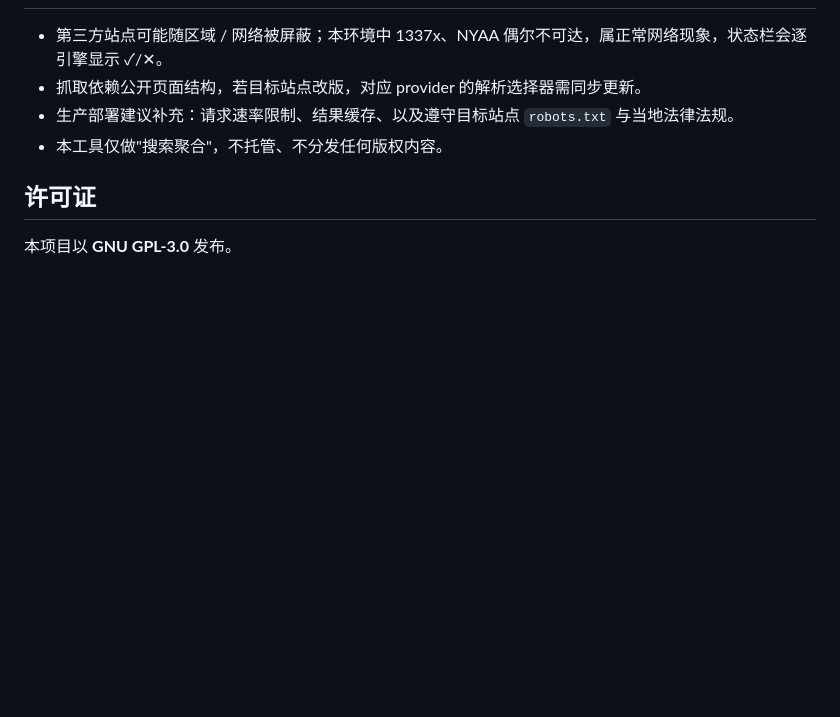
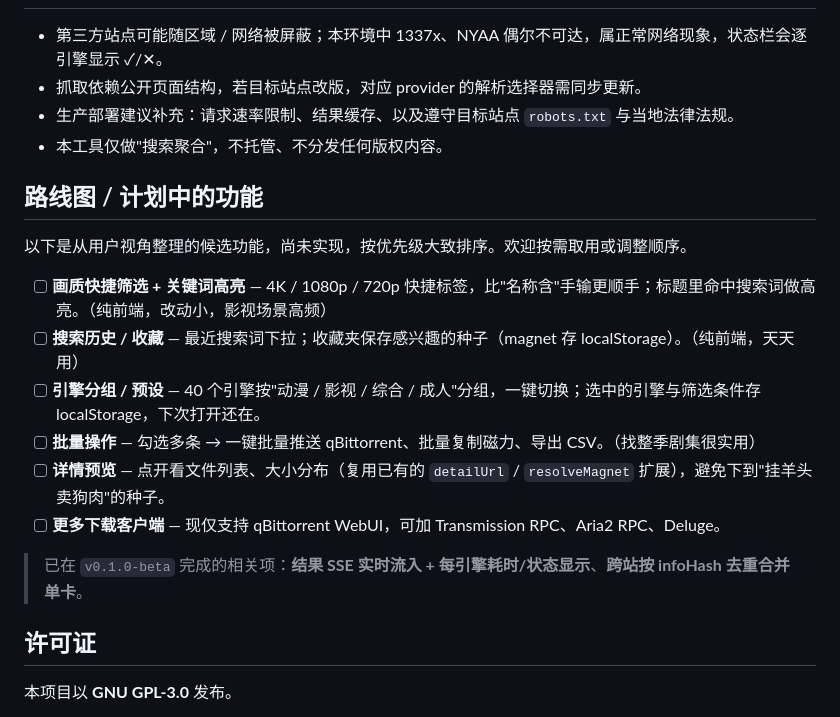
Before and after one commit to NoNameLeGo/torrent-search-app, a Markdown page: README.md, the part around the change. GitHub-like rendering; blank space fills up the shorter version.

Commit message:
docs: README 增加路线图区块，记录计划中的用户侧功能
Co-Authored-By: Claude Opus 4.8 (1M context) <noreply@anthropic.com>

```diff
--- a/README.md
+++ b/README.md
@@ -100,6 +100,19 @@ browser (public/)  ──HTTP──▶  Express server (server.js)
 - 生产部署建议补充：请求速率限制、结果缓存、以及遵守目标站点 `robots.txt` 与当地法律法规。
 - 本工具仅做"搜索聚合"，不托管、不分发任何版权内容。
 
+## 路线图 / 计划中的功能
+
+以下是从用户视角整理的候选功能，尚未实现，按优先级大致排序。欢迎按需取用或调整顺序。
+
+- [ ] **画质快捷筛选 + 关键词高亮** — 4K / 1080p / 720p 快捷标签，比"名称含"手输更顺手；标题里命中搜索词做高亮。（纯前端，改动小，影视场景高频）
+- [ ] **搜索历史 / 收藏** — 最近搜索词下拉；收藏夹保存感兴趣的种子（magnet 存 localStorage）。（纯前端，天天用）
+- [ ] **引擎分组 / 预设** — 40 个引擎按"动漫 / 影视 / 综合 / 成人"分组，一键切换；选中的引擎与筛选条件存 localStorage，下次打开还在。
+- [ ] **批量操作** — 勾选多条 → 一键批量推送 qBittorrent、批量复制磁力、导出 CSV。（找整季剧集很实用）
+- [ ] **详情预览** — 点开看文件列表、大小分布（复用已有的 `detailUrl` / `resolveMagnet` 扩展），避免下到"挂羊头卖狗肉"的种子。
+- [ ] **更多下载客户端** — 现仅支持 qBittorrent WebUI，可加 Transmission RPC、Aria2 RPC、Deluge。
+
+> 已在 `v0.1.0-beta` 完成的相关项：**结果 SSE 实时流入 + 每引擎耗时/状态显示**、**跨站按 infoHash 去重合并单卡**。
+
 ## 许可证
 
 本项目以 **GNU GPL-3.0** 发布。
```
